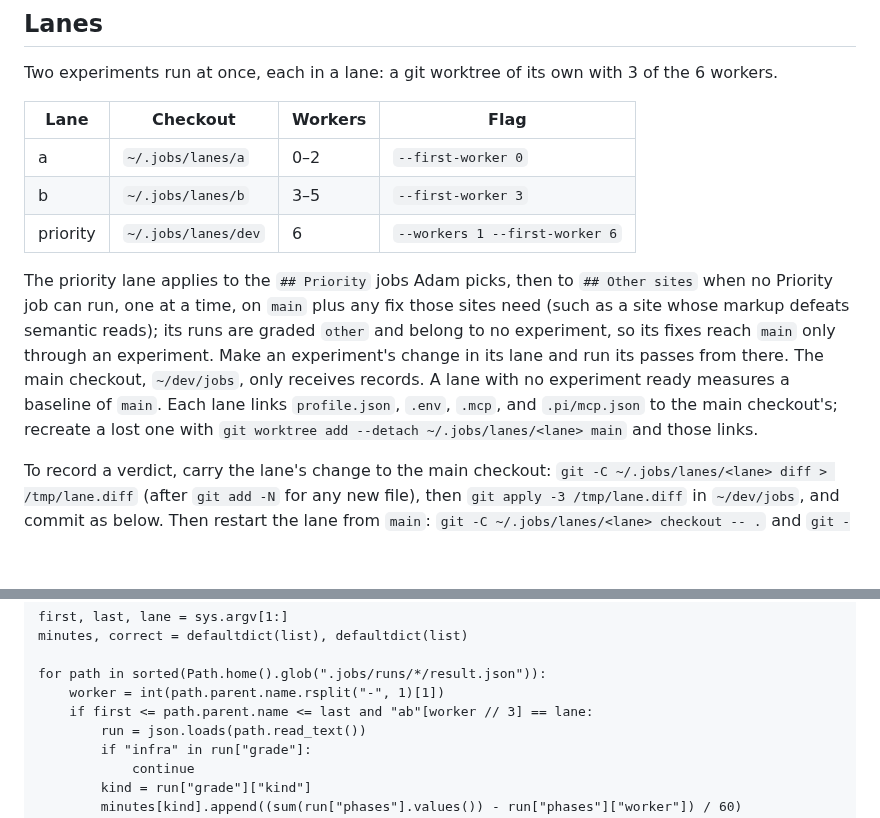
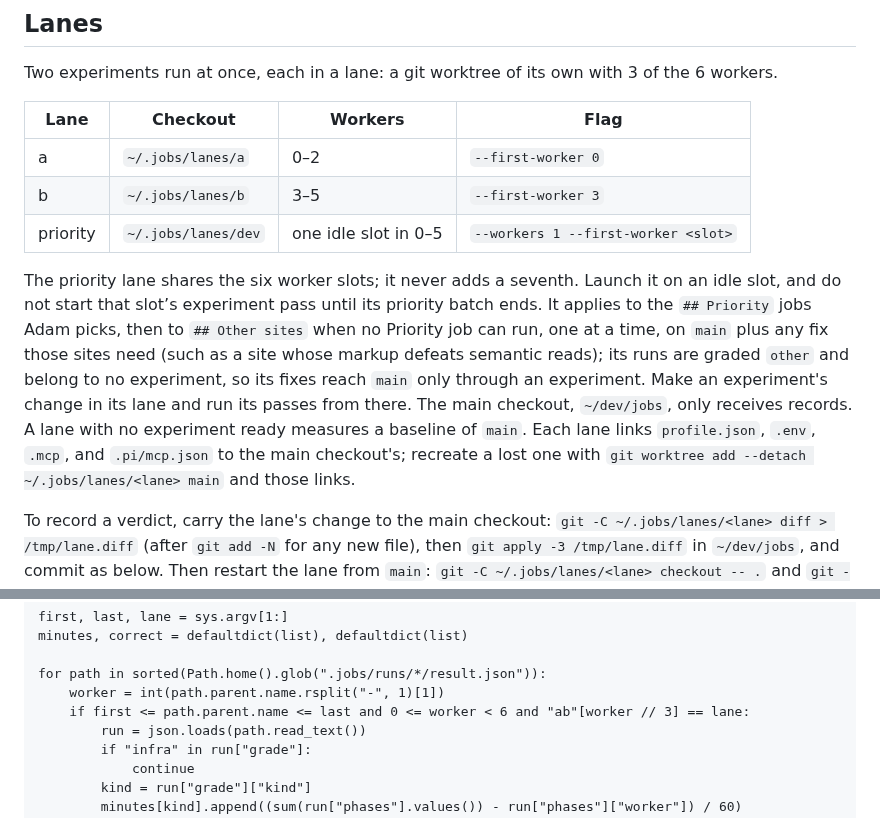
Before and after one commit to 0xABAN/jobs, a Markdown page: eval/loop.md, 2 parts joined by grey strips. GitHub-like rendering; blank space fills up the shorter version.

Commit message:
docs(eval): share six workers with priority jobs
Honor the six-worker limit instead of adding worker 6. Priority batches use an idle existing slot; exclude historical worker-6 runs from lane indexing and recopy Apple cookies only while the selected worker is idle.

```diff
--- a/eval/loop.md
+++ b/eval/loop.md
@@ -20,9 +20,9 @@ Two experiments run at once, each in a lane: a git worktree of its own with 3 of
 |---|---|---|---|
 | a | `~/.jobs/lanes/a` | 0–2 | `--first-worker 0` |
 | b | `~/.jobs/lanes/b` | 3–5 | `--first-worker 3` |
-| priority | `~/.jobs/lanes/dev` | 6 | `--workers 1 --first-worker 6` |
+| priority | `~/.jobs/lanes/dev` | one idle slot in 0–5 | `--workers 1 --first-worker <slot>` |
 
-The priority lane applies to the `## Priority` jobs Adam picks, then to `## Other sites` when no Priority job can run, one at a time, on `main` plus any fix those sites need (such as a site whose markup defeats semantic reads); its runs are graded `other` and belong to no experiment, so its fixes reach `main` only through an experiment. Make an experiment's change in its lane and run its passes from there. The main checkout, `~/dev/jobs`, only receives records. A lane with no experiment ready measures a baseline of `main`. Each lane links `profile.json`, `.env`, `.mcp`, and `.pi/mcp.json` to the main checkout's; recreate a lost one with `git worktree add --detach ~/.jobs/lanes/<lane> main` and those links.
+The priority lane shares the six worker slots; it never adds a seventh. Launch it on an idle slot, and do not start that slot’s experiment pass until its priority batch ends. It applies to the `## Priority` jobs Adam picks, then to `## Other sites` when no Priority job can run, one at a time, on `main` plus any fix those sites need (such as a site whose markup defeats semantic reads); its runs are graded `other` and belong to no experiment, so its fixes reach `main` only through an experiment. Make an experiment's change in its lane and run its passes from there. The main checkout, `~/dev/jobs`, only receives records. A lane with no experiment ready measures a baseline of `main`. Each lane links `profile.json`, `.env`, `.mcp`, and `.pi/mcp.json` to the main checkout's; recreate a lost one with `git worktree add --detach ~/.jobs/lanes/<lane> main` and those links.
 
 To record a verdict, carry the lane's change to the main checkout: `git -C ~/.jobs/lanes/<lane> diff > /tmp/lane.diff` (after `git add -N` for any new file), then `git apply -3 /tmp/lane.diff` in `~/dev/jobs`, and commit as below. Then restart the lane from `main`: `git -C ~/.jobs/lanes/<lane> checkout -- .` and `git -C ~/.jobs/lanes/<lane> checkout --detach main`. When the other lane's change reached `main` first, keep both; if the patch conflicts, resolve it by hand, and say in the record that the change was measured without the other one.
 
@@ -73,7 +73,7 @@ A run's time is the sum of the `phases` in its `result.json` minus `worker`, the
 
     for path in sorted(Path.home().glob(".jobs/runs/*/result.json")):
         worker = int(path.parent.name.rsplit("-", 1)[1])
-        if first <= path.parent.name <= last and "ab"[worker // 3] == lane:
+        if first <= path.parent.name <= last and 0 <= worker < 6 and "ab"[worker // 3] == lane:
             run = json.loads(path.read_text())
             if "infra" in run["grade"]:
                 continue
```
Also changed, not shown: eval/ideas.md (+1 -1 lines).
